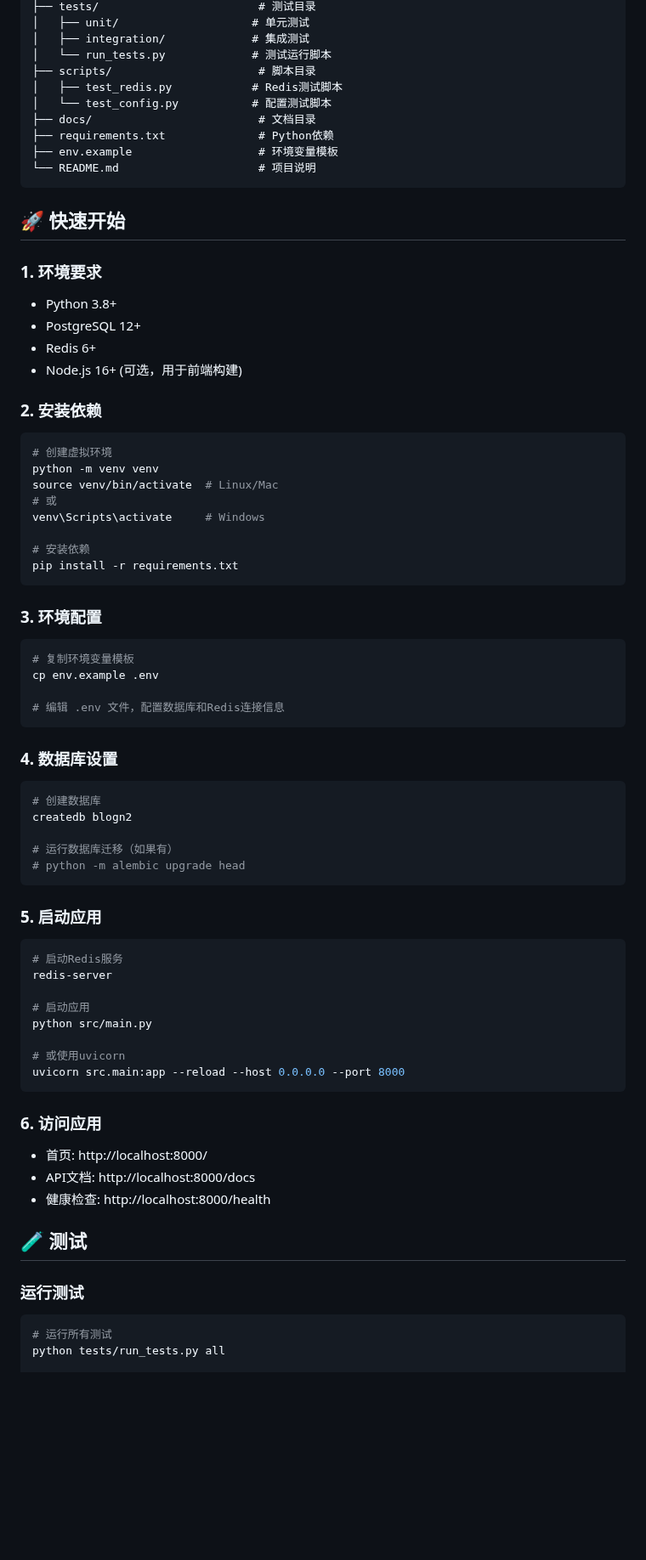
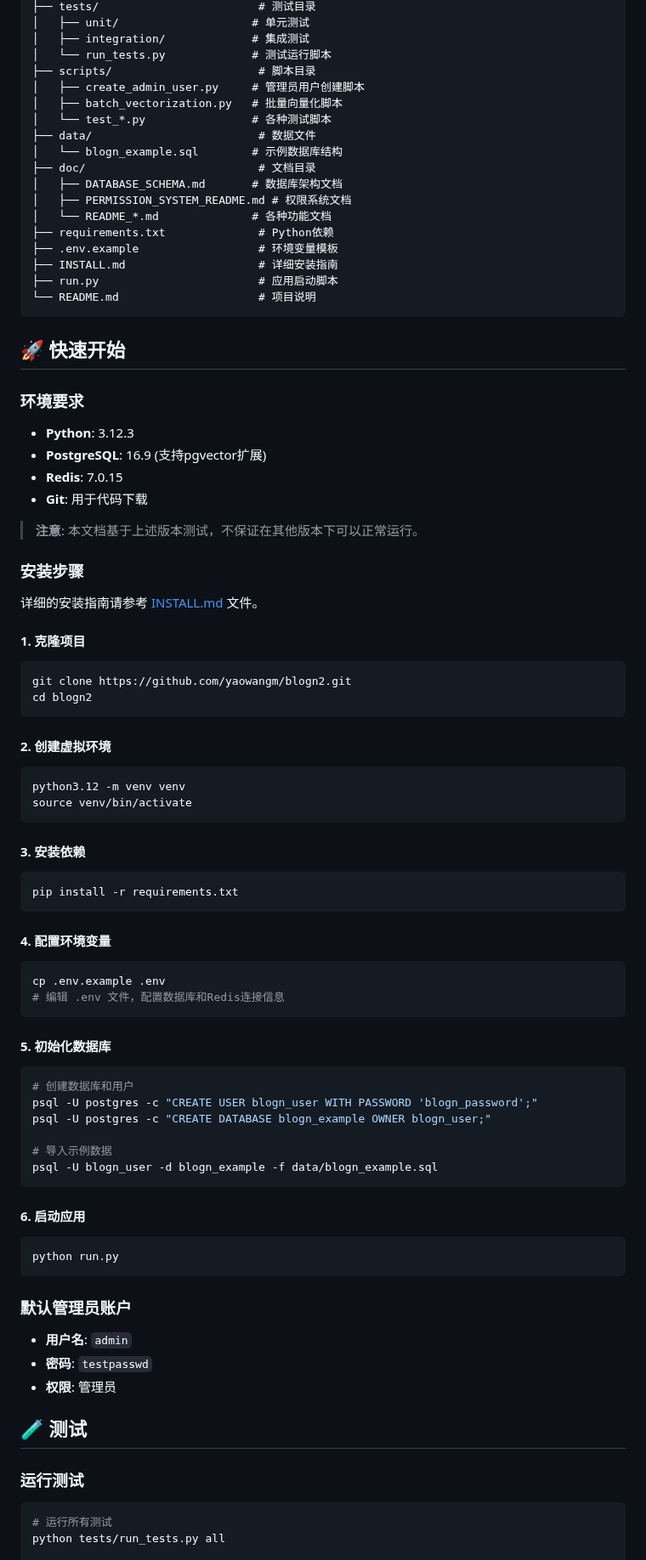
Before and after one commit to yaowangm/blogn2, a Markdown page: README.md, the part around one of its changes. Shown at 85% size. GitHub-like rendering; blank space fills up the shorter version.

````diff
--- a/README.md
+++ b/README.md
@@ -76,78 +86,84 @@ blogn2/
 │   ├── integration/             # 集成测试
 │   └── run_tests.py             # 测试运行脚本
 ├── scripts/                      # 脚本目录
-│   ├── test_redis.py            # Redis测试脚本
-│   └── test_config.py           # 配置测试脚本
-├── docs/                         # 文档目录
+│   ├── create_admin_user.py     # 管理员用户创建脚本
+│   ├── batch_vectorization.py   # 批量向量化脚本
+│   └── test_*.py                # 各种测试脚本
+├── data/                         # 数据文件
+│   └── blogn_example.sql        # 示例数据库结构
+├── doc/                          # 文档目录
+│   ├── DATABASE_SCHEMA.md       # 数据库架构文档
+│   ├── PERMISSION_SYSTEM_README.md # 权限系统文档
+│   └── README_*.md              # 各种功能文档
 ├── requirements.txt              # Python依赖
-├── env.example                   # 环境变量模板
+├── .env.example                  # 环境变量模板
+├── INSTALL.md                    # 详细安装指南
+├── run.py                        # 应用启动脚本
 └── README.md                     # 项目说明
 ```
 
 ## 🚀 快速开始
 
-### 1. 环境要求
+### 环境要求
 
-- Python 3.8+
-- PostgreSQL 12+
-- Redis 6+
-- Node.js 16+ (可选，用于前端构建)
+- **Python**: 3.12.3
+- **PostgreSQL**: 16.9 (支持pgvector扩展)
+- **Redis**: 7.0.15
+- **Git**: 用于代码下载
 
-### 2. 安装依赖
+> **注意**: 本文档基于上述版本测试，不保证在其他版本下可以正常运行。
 
+### 安装步骤
+
+详细的安装指南请参考 [INSTALL.md](INSTALL.md) 文件。
+
+#### 1. 克隆项目
 ```bash
-# 创建虚拟环境
-python -m venv venv
-source venv/bin/activate  # Linux/Mac
-# 或
-venv\Scripts\activate     # Windows
+git clone https://github.com/yaowangm/blogn2.git
+cd blogn2
+```
 
-# 安装依赖
+#### 2. 创建虚拟环境
+```bash
+python3.12 -m venv venv
+source venv/bin/activate
+```
+
+#### 3. 安装依赖
+```bash
 pip install -r requirements.txt
 ```
 
-### 3. 环境配置
-
+#### 4. 配置环境变量
 ```bash
-# 复制环境变量模板
-cp env.example .env
-
+cp .env.example .env
 # 编辑 .env 文件，配置数据库和Redis连接信息
 ```
 
-### 4. 数据库设置
+#### 5. 初始化数据库
+```bash
+# 创建数据库和用户
+psql -U postgres -c "CREATE USER blogn_user WITH PASSWORD 'blogn_password';"
+psql -U postgres -c "CREATE DATABASE blogn_example OWNER blogn_user;"
 
-```bash
-# 创建数据库
-createdb blogn2
-
-# 运行数据库迁移（如果有）
-# python -m alembic upgrade head
+# 导入示例数据
+psql -U blogn_user -d blogn_example -f data/blogn_example.sql
 ```
 
-### 5. 启动应用
-
+#### 6. 启动应用
 ```bash
-# 启动Redis服务
-redis-server
-
-# 启动应用
-python src/main.py
-
-# 或使用uvicorn
-uvicorn src.main:app --reload --host 0.0.0.0 --port 8000
+python run.py
 ```
 
-### 6. 访问应用
+### 默认管理员账户
 
-- 首页: http://localhost:8000/
-- API文档: http://localhost:8000/docs
-- 健康检查: http://localhost:8000/health
+- **用户名**: `admin`
+- **密码**: `testpasswd`
+- **权限**: 管理员
 
 ## 🧪 测试
 
 ### 运行测试
-
 ```bash
 # 运行所有测试
 python tests/run_tests.py all
````
Also changed, not shown: other parts of README.md (+74 -55 lines).
